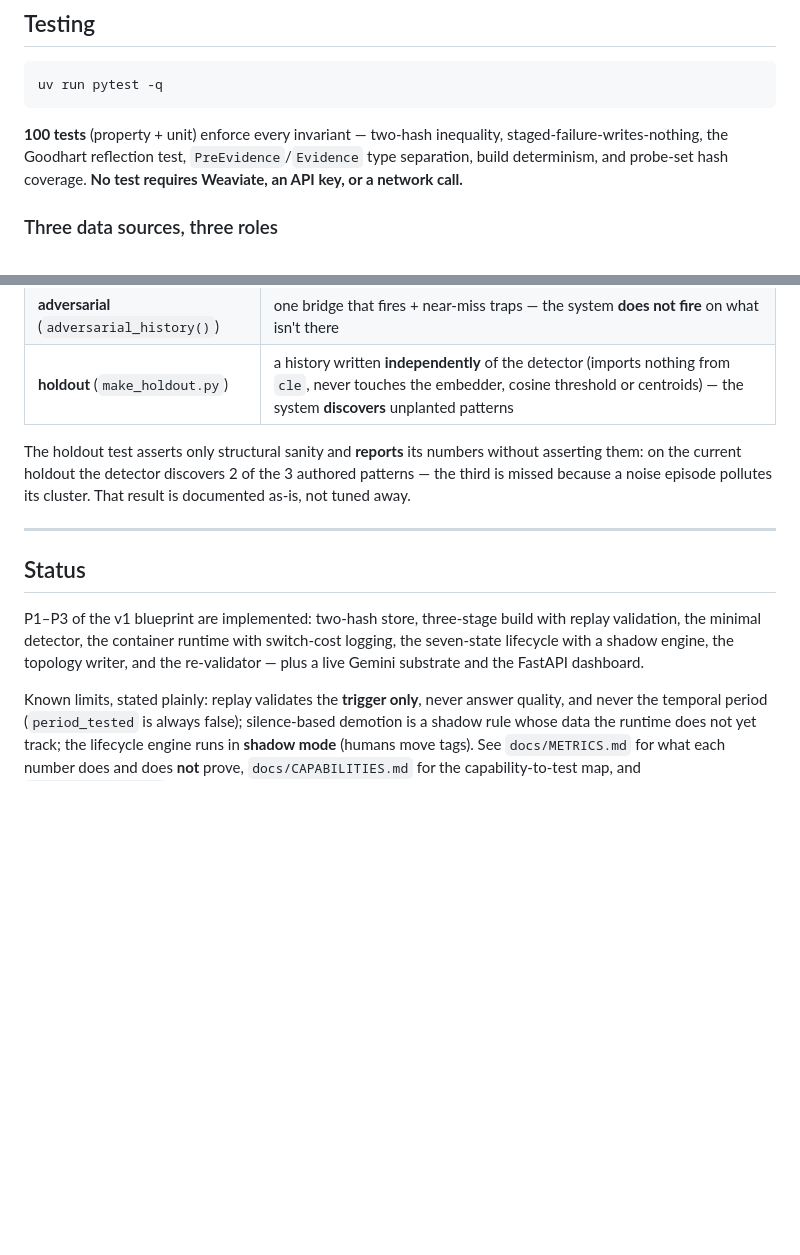
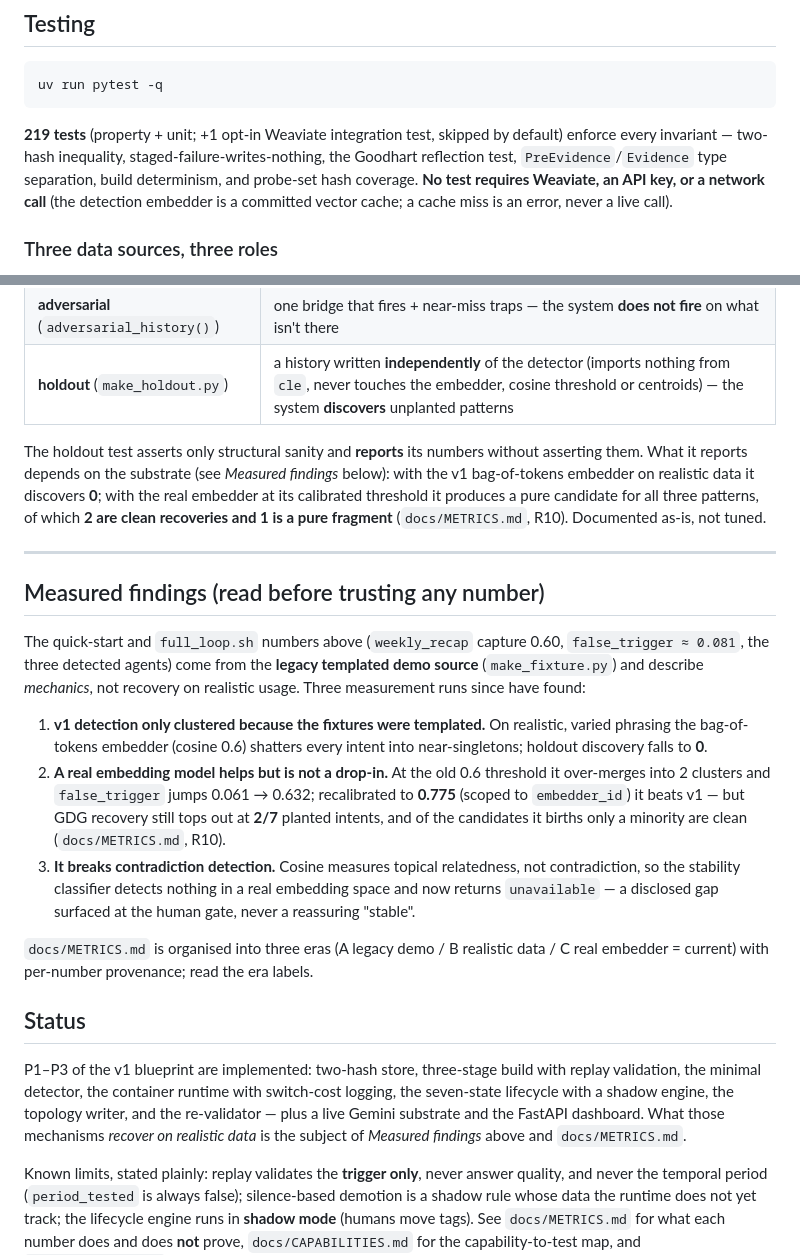
Before and after one commit to EZFRICA/context-lifecycle-engine, a Markdown page: README.md, 2 parts joined by grey strips. GitHub-like rendering; blank space fills up the shorter version.

````diff
--- a/README.md
+++ b/README.md
@@ -236,10 +236,13 @@ tests/          property/ + unit/ — hypothesis for the invariants
 uv run pytest -q
 ```
 
-**100 tests** (property + unit) enforce every invariant — two-hash inequality,
+**219 tests** (property + unit; +1 opt-in Weaviate integration test, skipped by
+default) enforce every invariant — two-hash inequality,
 staged-failure-writes-nothing, the Goodhart reflection test,
 `PreEvidence`/`Evidence` type separation, build determinism, and probe-set hash
-coverage. **No test requires Weaviate, an API key, or a network call.**
+coverage. **No test requires Weaviate, an API key, or a network call** (the
+detection embedder is a committed vector cache; a cache miss is an error, never
+a live call).
 
 ### Three data sources, three roles
 
@@ -253,18 +256,45 @@ a consistency check, not a discovery test. So the fixtures are split by role:
 | **holdout** (`make_holdout.py`) | a history written **independently** of the detector (imports nothing from `cle`, never touches the embedder, cosine threshold or centroids) — the system **discovers** unplanted patterns |
 
 The holdout test asserts only structural sanity and **reports** its numbers
-without asserting them: on the current holdout the detector discovers 2 of the 3
-authored patterns — the third is missed because a noise episode pollutes its
-cluster. That result is documented as-is, not tuned away.
+without asserting them. What it reports depends on the substrate (see *Measured
+findings* below): with the v1 bag-of-tokens embedder on realistic data it
+discovers **0**; with the real embedder at its calibrated threshold it produces
+a pure candidate for all three patterns, of which **2 are clean recoveries and
+1 is a pure fragment** (`docs/METRICS.md`, R10). Documented as-is, not tuned.
 
 ---
+
+## Measured findings (read before trusting any number)
+
+The quick-start and `full_loop.sh` numbers above (`weekly_recap` capture 0.60,
+`false_trigger ≈ 0.081`, the three detected agents) come from the **legacy
+templated demo source** (`make_fixture.py`) and describe *mechanics*, not
+recovery on realistic usage. Three measurement runs since have found:
+
+1. **v1 detection only clustered because the fixtures were templated.** On
+   realistic, varied phrasing the bag-of-tokens embedder (cosine 0.6) shatters
+   every intent into near-singletons; holdout discovery falls to **0**.
+2. **A real embedding model helps but is not a drop-in.** At the old 0.6
+   threshold it over-merges into 2 clusters and `false_trigger` jumps
+   0.061 → 0.632; recalibrated to **0.775** (scoped to `embedder_id`) it beats
+   v1 — but GDG recovery still tops out at **2/7** planted intents, and of the
+   candidates it births only a minority are clean (`docs/METRICS.md`, R10).
+3. **It breaks contradiction detection.** Cosine measures topical relatedness,
+   not contradiction, so the stability classifier detects nothing in a real
+   embedding space and now returns `unavailable` — a disclosed gap surfaced at
+   the human gate, never a reassuring "stable".
+
+`docs/METRICS.md` is organised into three eras (A legacy demo / B realistic data
+/ C real embedder = current) with per-number provenance; read the era labels.
 
 ## Status
 
 P1–P3 of the v1 blueprint are implemented: two-hash store, three-stage build with
 replay validation, the minimal detector, the container runtime with switch-cost
 logging, the seven-state lifecycle with a shadow engine, the topology writer, and
-the re-validator — plus a live Gemini substrate and the FastAPI dashboard.
+the re-validator — plus a live Gemini substrate and the FastAPI dashboard. What
+those mechanisms *recover on realistic data* is the subject of *Measured
+findings* above and `docs/METRICS.md`.
 
 Known limits, stated plainly: replay validates the **trigger only**, never answer
 quality, and never the temporal period (`period_tested` is always false);
````
Also changed, not shown: docs/CAPABILITIES.md (+15 -5 lines), docs/METRICS.md (+39 -10 lines).
